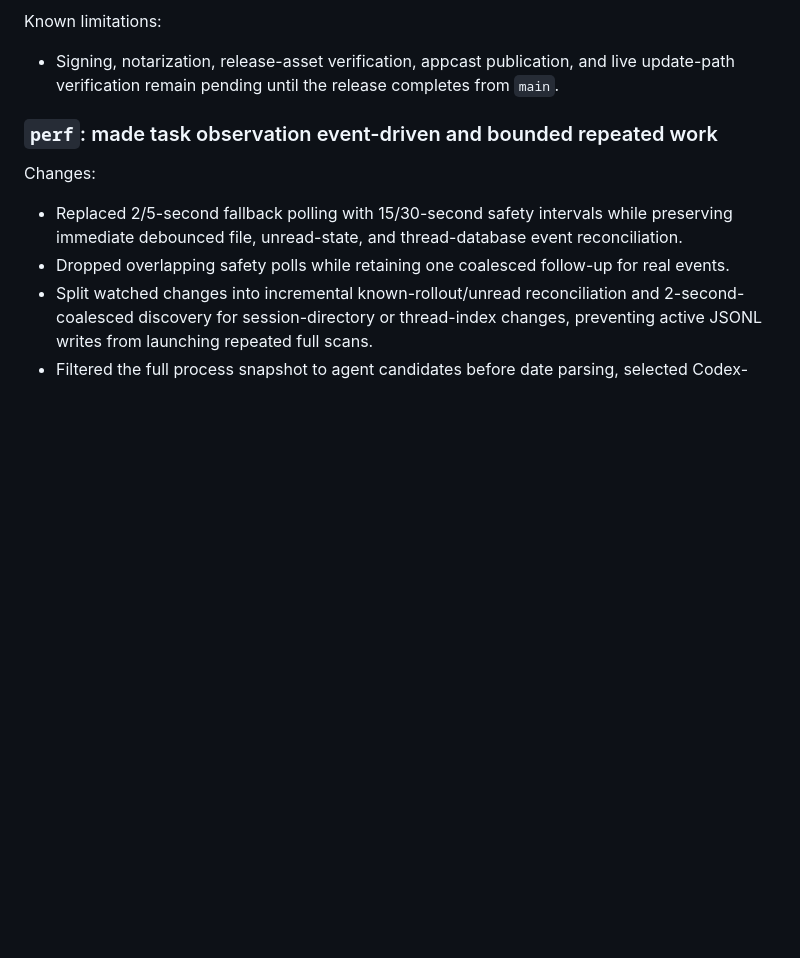
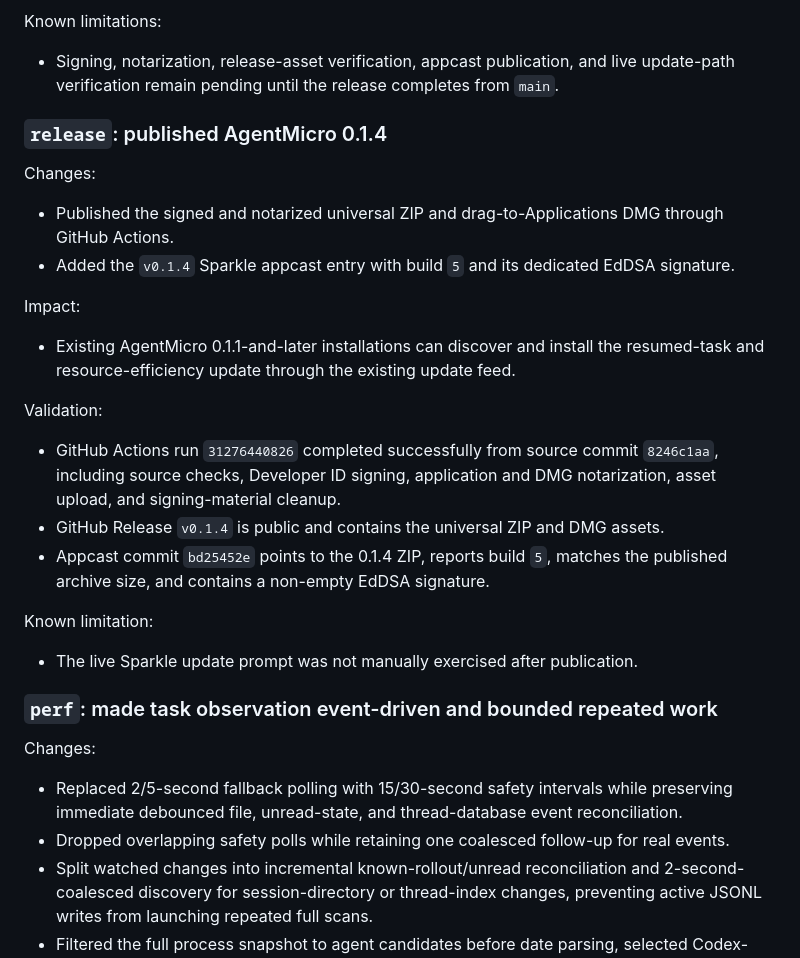
Before and after one commit to fizzy718/AgentMicro, a Markdown page: docs/agentmicro/PROJECT_LOG.md, the part around the change. Rendered like a GitHub page; blank space fills up the shorter version.

Commit message:
Record AgentMicro 0.1.4 publication

```diff
--- a/docs/agentmicro/PROJECT_LOG.md
+++ b/docs/agentmicro/PROJECT_LOG.md
@@ -25,6 +25,30 @@ Known limitations:
 
 - Signing, notarization, release-asset verification, appcast publication, and live update-path verification remain
   pending until the release completes from `main`.
+
+### `release`: published AgentMicro 0.1.4
+
+Changes:
+
+- Published the signed and notarized universal ZIP and drag-to-Applications DMG through GitHub Actions.
+- Added the `v0.1.4` Sparkle appcast entry with build `5` and its dedicated EdDSA signature.
+
+Impact:
+
+- Existing AgentMicro 0.1.1-and-later installations can discover and install the resumed-task and resource-efficiency
+  update through the existing update feed.
+
+Validation:
+
+- GitHub Actions run `31276440826` completed successfully from source commit `8246c1aa`, including source checks,
+  Developer ID signing, application and DMG notarization, asset upload, and signing-material cleanup.
+- GitHub Release `v0.1.4` is public and contains the universal ZIP and DMG assets.
+- Appcast commit `bd25452e` points to the 0.1.4 ZIP, reports build `5`, matches the published archive size, and contains
+  a non-empty EdDSA signature.
+
+Known limitation:
+
+- The live Sparkle update prompt was not manually exercised after publication.
 
 ### `perf`: made task observation event-driven and bounded repeated work
 
```
